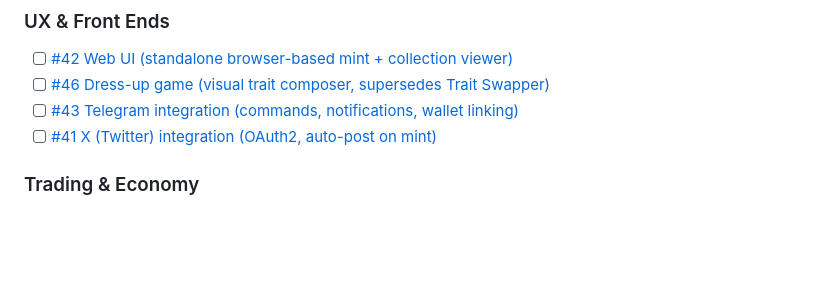
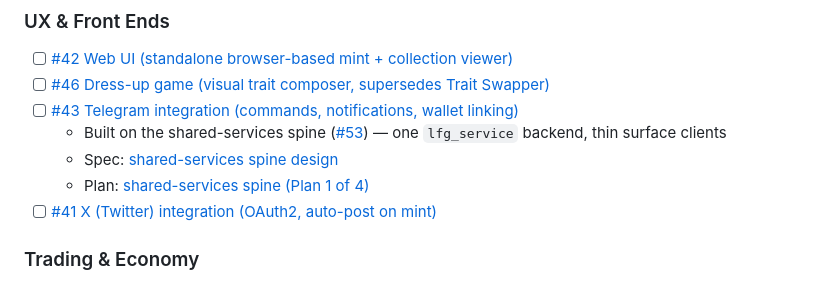
Before and after one commit to Team-Hamsa/LFG, a Markdown page: README.md, the part around the change. GitHub-like rendering; blank space fills up the shorter version.

Commit message:
docs: link shared-services spine spec/plan under Telegram roadmap item
Co-Authored-By: Claude Opus 4.8 (1M context) <noreply@anthropic.com>

```diff
--- a/README.md
+++ b/README.md
@@ -45,6 +45,9 @@ The following features are scoped for the hackathon sprint. Each links to its tr
 - [ ] [#42 Web UI (standalone browser-based mint + collection viewer)](../../issues/42)
 - [ ] [#46 Dress-up game (visual trait composer, supersedes Trait Swapper)](../../issues/46)
 - [ ] [#43 Telegram integration (commands, notifications, wallet linking)](../../issues/43)
+  - Built on the shared-services spine ([#53](../../issues/53)) — one `lfg_service` backend, thin surface clients
+  - Spec: [shared-services spine design](docs/superpowers/specs/2026-06-17-shared-services-spine-design.md)
+  - Plan: [shared-services spine (Plan 1 of 4)](docs/superpowers/plans/2026-06-17-shared-services-spine.md)
 - [ ] [#41 X (Twitter) integration (OAuth2, auto-post on mint)](../../issues/41)
 
 ### Trading & Economy
```
